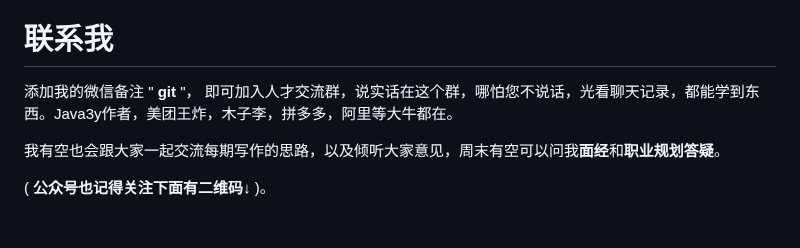
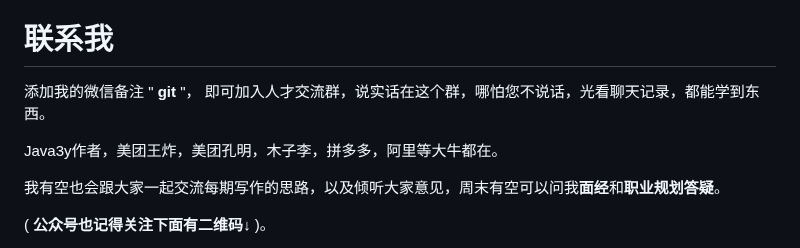
Before and after one commit to Leon-Goldner-Cohen-Tzedek4/mcountryman, a Markdown page: README.md, the part around the change. GitHub-like rendering; blank space fills up the shorter version.

Commit message:
[feat 11-25 aobing] people add

```diff
--- a/README.md
+++ b/README.md
@@ -113,7 +113,9 @@
   - 加分项
   - 扬长避短
  # <a name="微信">联系我</a>
-添加我的微信备注 " **git** "， 即可加入人才交流群，说实话在这个群，哪怕您不说话，光看聊天记录，都能学到东西。Java3y作者，美团王炸，木子李，拼多多，阿里等大牛都在。
+添加我的微信备注 " **git** "， 即可加入人才交流群，说实话在这个群，哪怕您不说话，光看聊天记录，都能学到东西。
+
+Java3y作者，美团王炸，美团孔明，木子李，拼多多，阿里等大牛都在。
 
 我有空也会跟大家一起交流每期写作的思路，以及倾听大家意见，周末有空可以问我**面经**和**职业规划答疑**。
 
```
